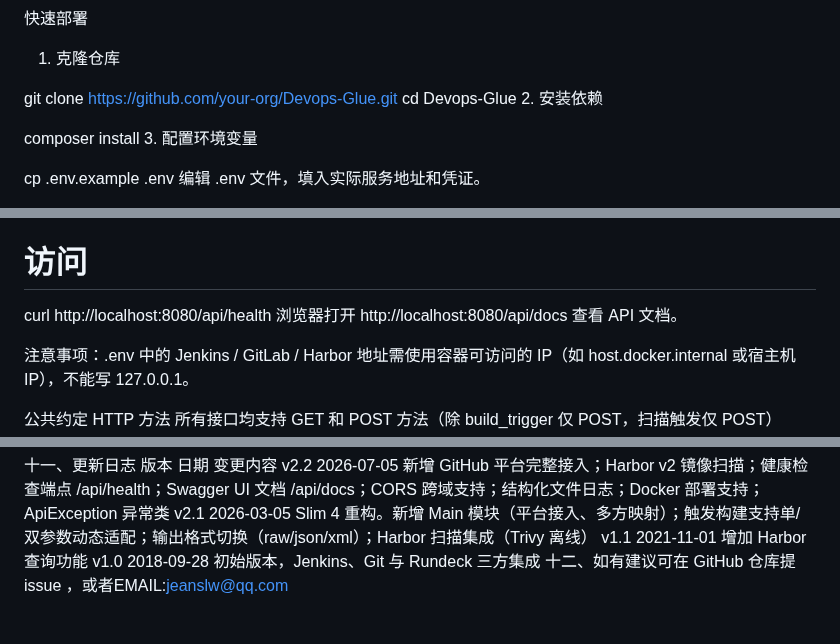
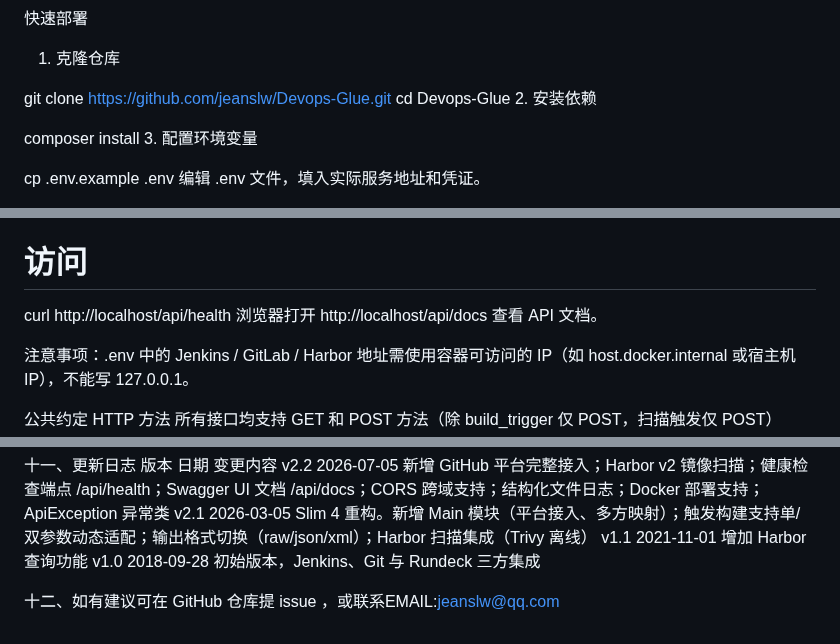
Before and after one commit to jeanslw/Devops-Glue, a Markdown page: readme.md, 3 parts joined by grey strips. GitHub-like rendering.

Commit message:
更新文档

```diff
--- a/readme.md
+++ b/readme.md
@@ -27,7 +27,7 @@ Harbor v1.10.1 / v2.x
 快速部署
 1. 克隆仓库
 
-git clone https://github.com/your-org/Devops-Glue.git
+git clone https://github.com/jeanslw/Devops-Glue.git
 cd Devops-Glue
 2. 安装依赖
 
@@ -49,8 +49,8 @@ Docker 部署
 docker compose up -d
 
 # 访问
-curl http://localhost:8080/api/health
-浏览器打开 http://localhost:8080/api/docs 查看 API 文档。
+curl http://localhost/api/health
+浏览器打开 http://localhost/api/docs 查看 API 文档。
 
 注意事项：.env 中的 Jenkins / GitLab / Harbor 地址需使用容器可访问的 IP（如 host.docker.internal 或宿主机 IP），不能写 127.0.0.1。
 
@@ -503,4 +503,5 @@ v2.2	2026-07-05	新增 GitHub 平台完整接入；Harbor v2 镜像扫描；健
 v2.1	2026-03-05	Slim 4 重构。新增 Main 模块（平台接入、多方映射）；触发构建支持单/双参数动态适配；输出格式切换（raw/json/xml）；Harbor 扫描集成（Trivy 离线）
 v1.1	2021-11-01	增加 Harbor 查询功能
 v1.0	2018-09-28	初始版本，Jenkins、Git 与 Rundeck 三方集成
-十二、如有建议可在 GitHub 仓库提 issue ，或者EMAIL:jeanslw@qq.com
+
+十二、如有建议可在 GitHub 仓库提 issue ，或联系EMAIL:jeanslw@qq.com
```
